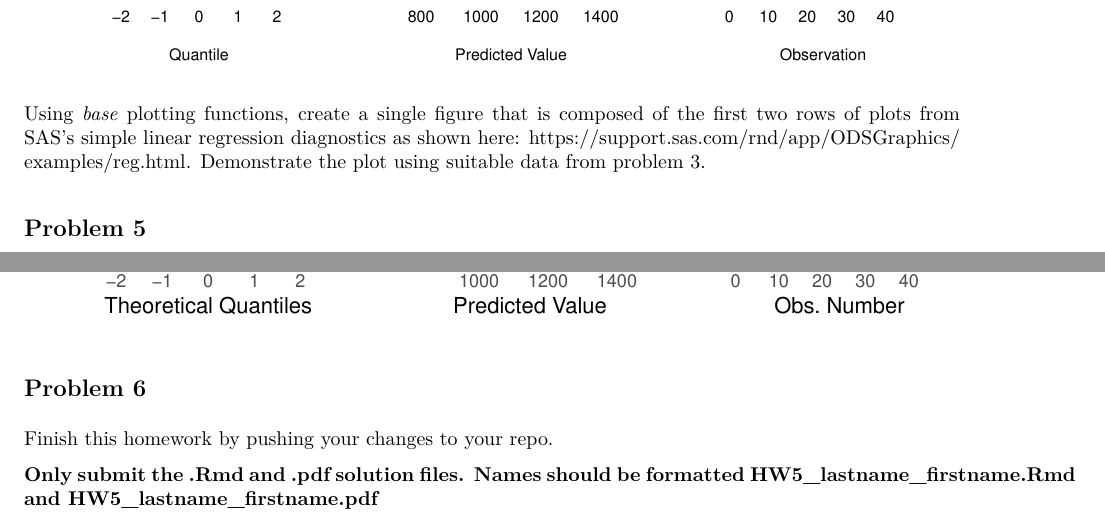
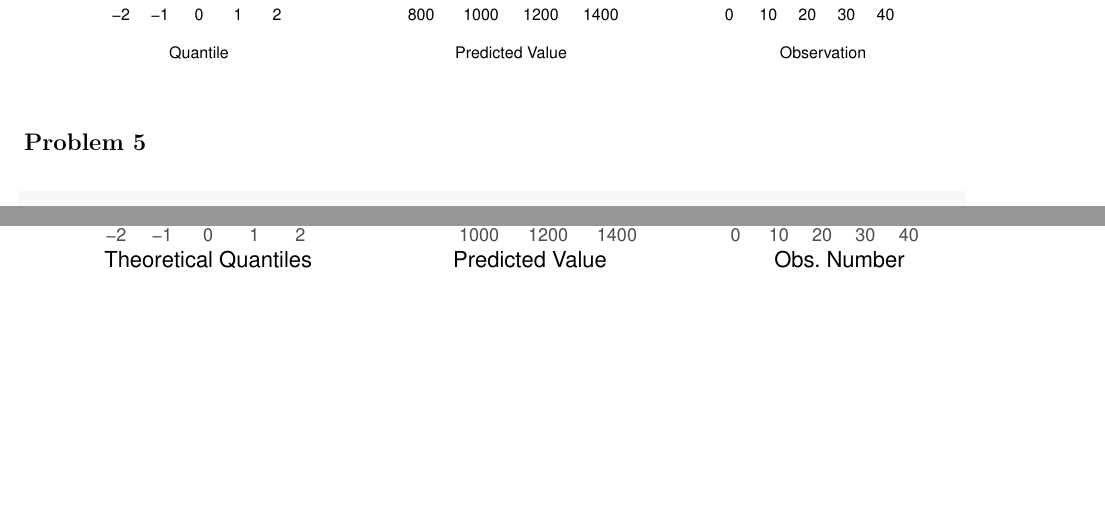
Before and after one commit to yixin-c/STAT5014_yixinc, an R Markdown document (HW5_yixinc.Rmd): two parts of pages 3 and 4 of 4, joined at a grey line, cut so that both start at the same text, the shorter picture padded with empty space. The pictures show the output file HW5_yixinc.pdf that the author committed with the source.

Commit message:
HW5 final submission

````diff
--- a/HW5_yixinc.Rmd
+++ b/HW5_yixinc.Rmd
@@ -97,10 +97,7 @@ plot(c(1:47),cooks.distance(fit),xlab="Observation",ylab="Cook's D",cex=0.8)
 segments(1:47,0,1:47,cooks.distance(fit))
 ```
 
-Using *base* plotting functions, create a single figure that is composed of the first two rows of plots from SAS's simple linear regression diagnostics as shown here: <https://support.sas.com/rnd/app/ODSGraphics/examples/reg.html>.  Demonstrate the plot using suitable data from problem 3.
-
 ## Problem 5
-
 
 ```{r ggplot2}
 library(ggfortify)
@@ -112,9 +109,3 @@ fit_stures<-ggplot(fitstu,aes(x=X1,y=X2))+geom_point()+xlab("Predicted Value")+y
 fit_value<-ggplot(fitvalue,aes(x=X1,y=X2))+geom_point()+xlab("Predicted Value")+ylab("Population(million)")+ggtitle("Y vs Fitted")
 ggarrange(plots[[1]], fit_stures, plots[[5]], plots[[2]], fit_value, plots[[4]],nrow = 2,ncol = 3)
 ```
-
-## Problem 6
-
-Finish this homework by pushing your changes to your repo.
-
-**Only submit the .Rmd and .pdf solution files.  Names should be formatted HW5_lastname_firstname.Rmd and HW5_lastname_firstname.pdf**
````
Also changed, not shown: HW5_yixinc.pdf.
